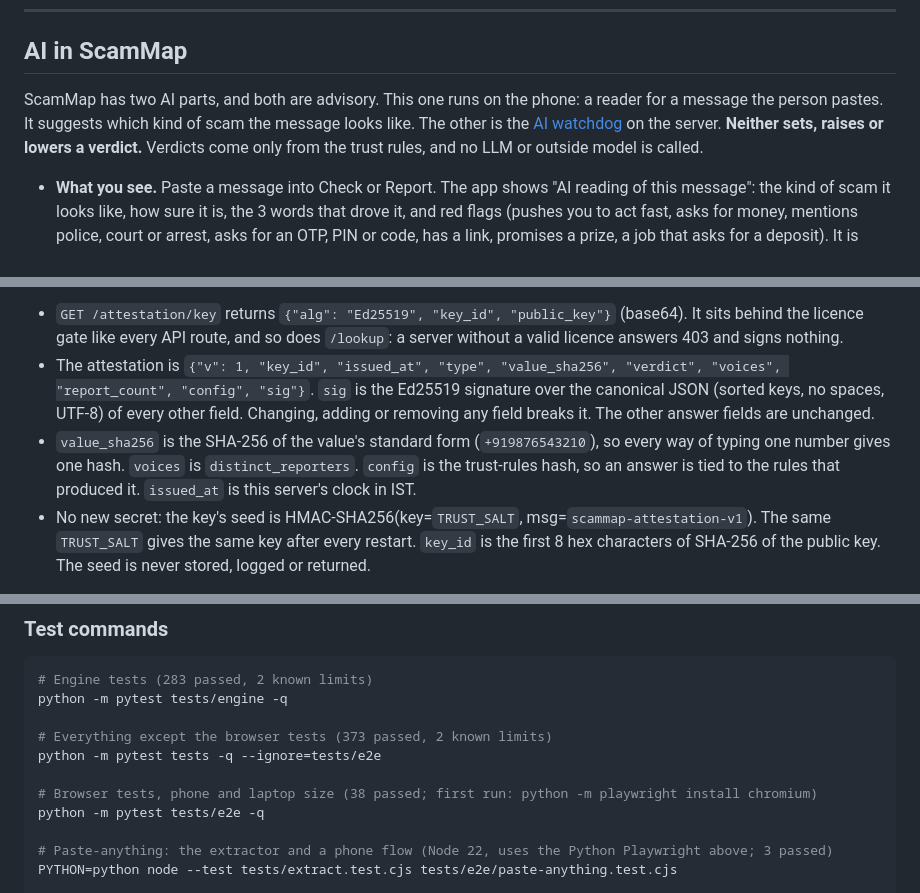
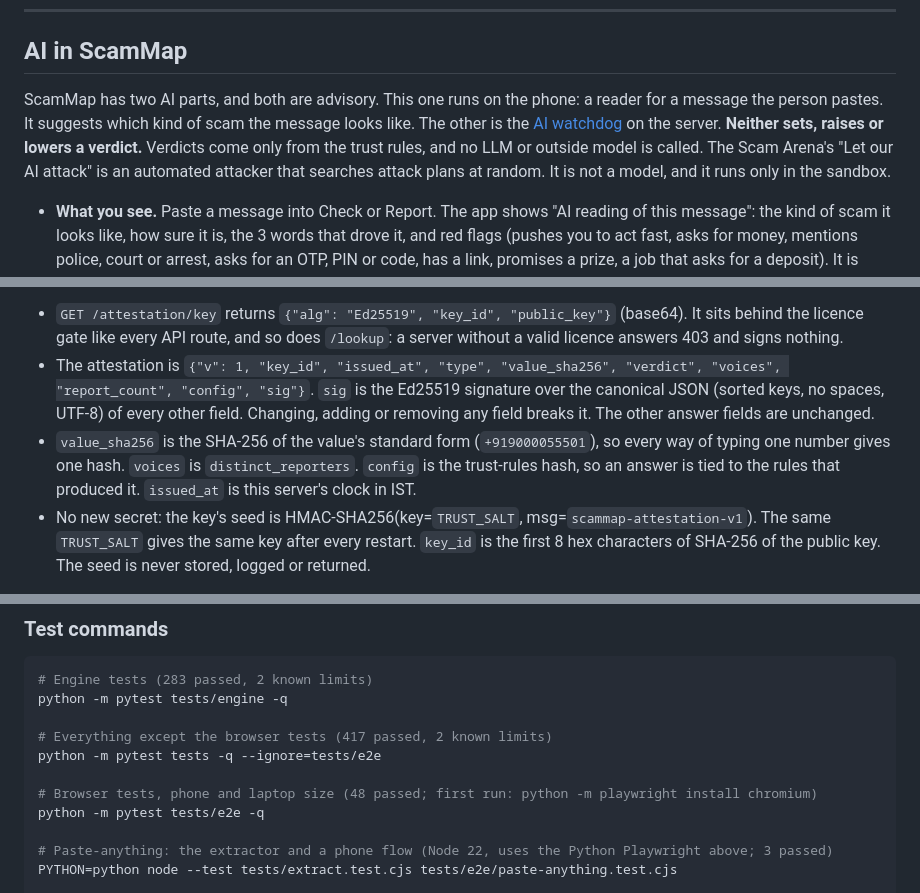
Before and after one commit to Tejas-Acharya-16/scammap, a Markdown page: README.md, 3 parts joined by grey strips. Rendered like a GitHub page.

```diff
--- a/README.md
+++ b/README.md
@@ -174,7 +192,7 @@ We say these out loud. In our tests:
 
 ## AI in ScamMap
 
-ScamMap has two AI parts, and both are advisory. This one runs on the phone: a reader for a message the person pastes. It suggests which kind of scam the message looks like. The other is the [AI watchdog](#the-ai-watchdog-a-second-opinion-that-never-decides) on the server. **Neither sets, raises or lowers a verdict.** Verdicts come only from the trust rules, and no LLM or outside model is called.
+ScamMap has two AI parts, and both are advisory. This one runs on the phone: a reader for a message the person pastes. It suggests which kind of scam the message looks like. The other is the [AI watchdog](#the-ai-watchdog-a-second-opinion-that-never-decides) on the server. **Neither sets, raises or lowers a verdict.** Verdicts come only from the trust rules, and no LLM or outside model is called. The Scam Arena's "Let our AI attack" is an automated attacker that searches attack plans at random. It is not a model, and it runs only in the sandbox.
 
 - **What you see.** Paste a message into Check or Report. The app shows "AI reading of this message": the kind of scam it looks like, how sure it is, the 3 words that drove it, and red flags (pushes you to act fast, asks for money, mentions police, court or arrest, asks for an OTP, PIN or code, has a link, promises a prize, a job that asks for a deposit). It is labelled "AI suggestion, can be wrong", in English and Hindi.
 - **In Report** it pre-selects the kind of scam only when it is 0.7 sure or more and the person has not picked one. One tap on another tile changes it, and the reader does not change it back.
@@ -346,7 +364,7 @@ Every `GET /lookup` answer carries one extra field, `attestation`: a signed copy
 
 - `GET /attestation/key` returns `{"alg": "Ed25519", "key_id", "public_key"}` (base64). It sits behind the licence gate like every API route, and so does `/lookup`: a server without a valid licence answers 403 and signs nothing.
 - The attestation is `{"v": 1, "key_id", "issued_at", "type", "value_sha256", "verdict", "voices", "report_count", "config", "sig"}`. `sig` is the Ed25519 signature over the canonical JSON (sorted keys, no spaces, UTF-8) of every other field. Changing, adding or removing any field breaks it. The other answer fields are unchanged.
-- `value_sha256` is the SHA-256 of the value's standard form (`+919876543210`), so every way of typing one number gives one hash. `voices` is `distinct_reporters`. `config` is the trust-rules hash, so an answer is tied to the rules that produced it. `issued_at` is this server's clock in IST.
+- `value_sha256` is the SHA-256 of the value's standard form (`+919000055501`), so every way of typing one number gives one hash. `voices` is `distinct_reporters`. `config` is the trust-rules hash, so an answer is tied to the rules that produced it. `issued_at` is this server's clock in IST.
 - No new secret: the key's seed is HMAC-SHA256(key=`TRUST_SALT`, msg=`scammap-attestation-v1`). The same `TRUST_SALT` gives the same key after every restart. `key_id` is the first 8 hex characters of SHA-256 of the public key. The seed is never stored, logged or returned.
 
 Check an answer (Python with PyNaCl, from the repository folder):
@@ -413,10 +431,10 @@ All results below are from our own synthetic data and generators. They are not f
 # Engine tests (283 passed, 2 known limits)
 python -m pytest tests/engine -q
 
-# Everything except the browser tests (373 passed, 2 known limits)
+# Everything except the browser tests (417 passed, 2 known limits)
 python -m pytest tests -q --ignore=tests/e2e
 
-# Browser tests, phone and laptop size (38 passed; first run: python -m playwright install chromium)
+# Browser tests, phone and laptop size (48 passed; first run: python -m playwright install chromium)
 python -m pytest tests/e2e -q
 
 # Paste-anything: the extractor and a phone flow (Node 22, uses the Python Playwright above; 3 passed)
```
Also changed, not shown: other parts of README.md (+27 -9 lines), DISCLOSURE.md (+3 -2 lines), STATE.md (+6 -4 lines).
